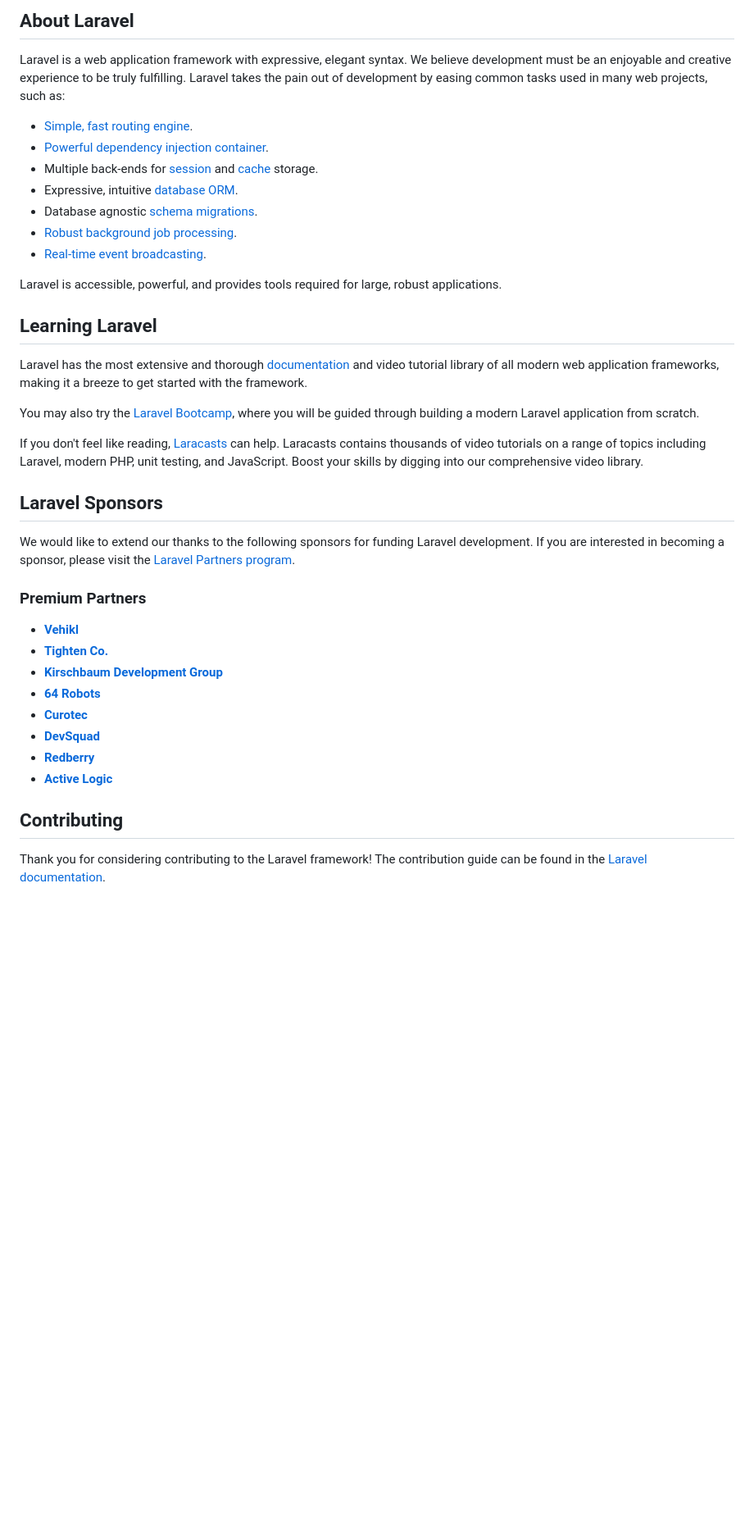
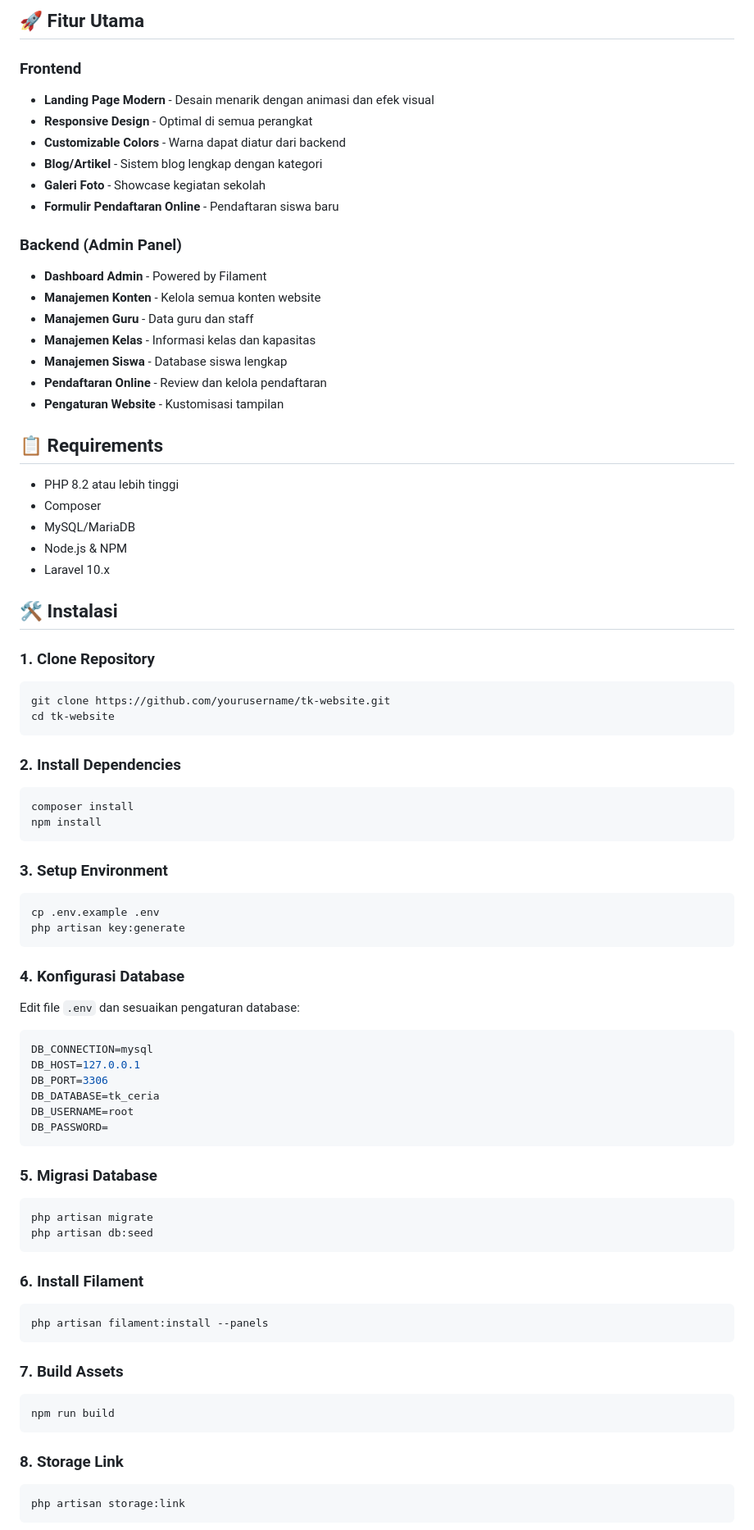
Before and after one commit to pujamalca/tamankanak, a Markdown page: README.md, the part around the change printed below. Shown: that part at 82% size. Rendered like a GitHub page; blank space fills up the shorter version.

Commit message:
ganti readme

````diff
--- a/README.md
+++ b/README.md
@@ -9,42 +4,80 @@
 
-## About Laravel
+## 🚀 Fitur Utama
 
-Laravel is a web application framework with expressive, elegant syntax. We believe development must be an enjoyable and creative experience to be truly fulfilling. Laravel takes the pain out of development by easing common tasks used in many web projects, such as:
+### Frontend
+- **Landing Page Modern** - Desain menarik dengan animasi dan efek visual
+- **Responsive Design** - Optimal di semua perangkat
+- **Customizable Colors** - Warna dapat diatur dari backend
+- **Blog/Artikel** - Sistem blog lengkap dengan kategori
+- **Galeri Foto** - Showcase kegiatan sekolah
+- **Formulir Pendaftaran Online** - Pendaftaran siswa baru
 
-- [Simple, fast routing engine](https://laravel.com/docs/routing).
-- [Powerful dependency injection container](https://laravel.com/docs/container).
-- Multiple back-ends for [session](https://laravel.com/docs/session) and [cache](https://laravel.com/docs/cache) storage.
-- Expressive, intuitive [database ORM](https://laravel.com/docs/eloquent).
-- Database agnostic [schema migrations](https://laravel.com/docs/migrations).
-- [Robust background job processing](https://laravel.com/docs/queues).
-- [Real-time event broadcasting](https://laravel.com/docs/broadcasting).
+### Backend (Admin Panel)
+- **Dashboard Admin** - Powered by Filament
+- **Manajemen Konten** - Kelola semua konten website
+- **Manajemen Guru** - Data guru dan staff
+- **Manajemen Kelas** - Informasi kelas dan kapasitas
+- **Manajemen Siswa** - Database siswa lengkap
+- **Pendaftaran Online** - Review dan kelola pendaftaran
+- **Pengaturan Website** - Kustomisasi tampilan
 
-Laravel is accessible, powerful, and provides tools required for large, robust applications.
+## 📋 Requirements
 
-## Learning Laravel
+- PHP 8.2 atau lebih tinggi
+- Composer
+- MySQL/MariaDB
+- Node.js & NPM
+- Laravel 10.x
 
-Laravel has the most extensive and thorough [documentation](https://laravel.com/docs) and video tutorial library of all modern web application frameworks, making it a breeze to get started with the framework.
+## 🛠️ Instalasi
 
-You may also try the [Laravel Bootcamp](https://bootcamp.laravel.com), where you will be guided through building a modern Laravel application from scratch.
+### 1. Clone Repository
+```bash
+git clone https://github.com/yourusername/tk-website.git
+cd tk-website
+```
 
-If you don't feel like reading, [Laracasts](https://laracasts.com) can help. Laracasts contains thousands of video tutorials on a range of topics including Laravel, modern PHP, unit testing, and JavaScript. Boost your skills by digging into our comprehensive video library.
+### 2. Install Dependencies
+```bash
+composer install
+npm install
+```
 
-## Laravel Sponsors
+### 3. Setup Environment
+```bash
+cp .env.example .env
+php artisan key:generate
+```
 
-We would like to extend our thanks to the following sponsors for funding Laravel development. If you are interested in becoming a sponsor, please visit the [Laravel Partners program](https://partners.laravel.com).
+### 4. Konfigurasi Database
+Edit file `.env` dan sesuaikan pengaturan database:
+```env
+DB_CONNECTION=mysql
+DB_HOST=127.0.0.1
+DB_PORT=3306
+DB_DATABASE=tk_ceria
+DB_USERNAME=root
+DB_PASSWORD=
+```
 
-### Premium Partners
+### 5. Migrasi Database
+```bash
+php artisan migrate
+php artisan db:seed
+```
 
-- **[Vehikl](https://vehikl.com)**
-- **[Tighten Co.](https://tighten.co)**
-- **[Kirschbaum Development Group](https://kirschbaumdevelopment.com)**
-- **[64 Robots](https://64robots.com)**
-- **[Curotec](https://www.curotec.com/services/technologies/laravel)**
-- **[DevSquad](https://devsquad.com/hire-laravel-developers)**
-- **[Redberry](https://redberry.international/laravel-development)**
-- **[Active Logic](https://activelogic.com)**
+### 6. Install Filament
+```bash
+php artisan filament:install --panels
+```
 
-## Contributing
+### 7. Build Assets
+```bash
+npm run build
+```
 
-Thank you for considering contributing to the Laravel framework! The contribution guide can be found in the [Laravel documentation](https://laravel.com/docs/contributions).
+### 8. Storage Link
+```bash
+php artisan storage:link
+```
 
````
Also changed, not shown: other parts of README.md (+145 -13 lines).
